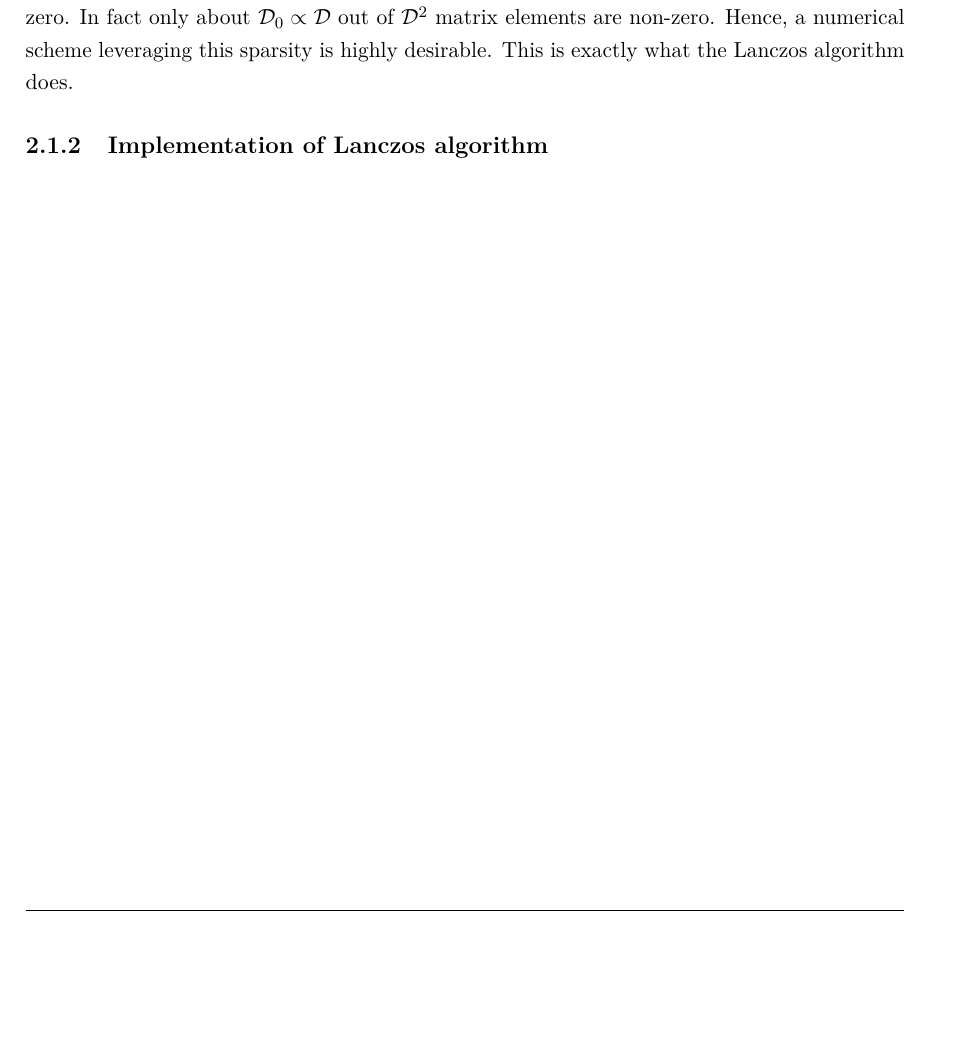
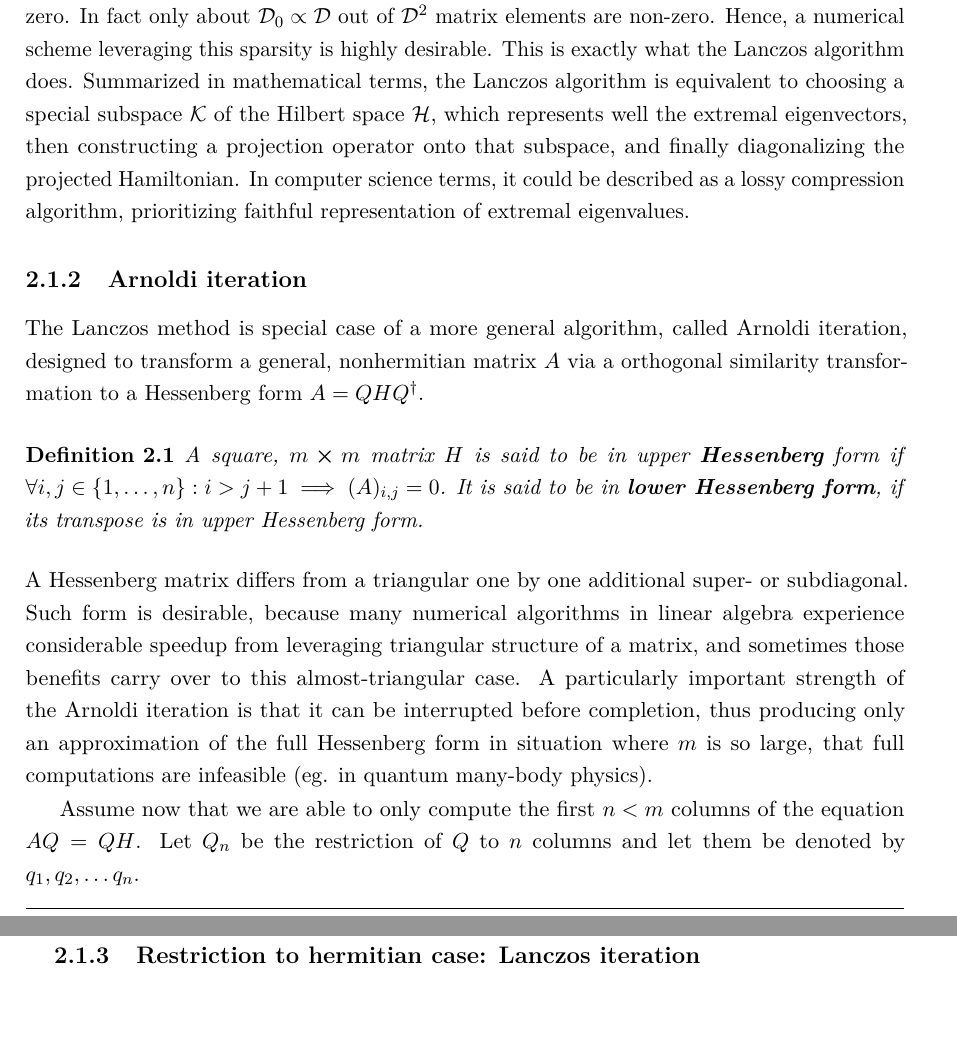
Before and after one commit to JakubPawlowskii/master_thesis, a LaTeX thesis (thesis.tex, which reads Chapters/krylov.tex): part of page 12 of 22 before the commit and two parts of pages 12 and 13 of 24 after it, the two joined at a grey line, cut so that both start at the same text, the shorter picture padded with empty space. Compiled offline with pdfLaTeX.

Commit message:
Working on Krylov chapter

```diff
--- a/Chapters/krylov.tex
+++ b/Chapters/krylov.tex
@@ -46,5 +46,29 @@ storage. Looking at Figure~(\textcolor{red}{Here figure with Hamiltonian, basis
 the matrix elements are zero. In fact only about \(\dimension_0\propto \dimension \) out of \(\dimension^2\) matrix elements
 are non-zero. Hence, a numerical scheme leveraging this sparsity is highly desirable. This is exactly what the Lanczos
 algorithm does.
+Summarized in mathematical terms, the Lanczos algorithm is equivalent to choosing a special subspace \(\mathcal{K}\) of the
+Hilbert space \(\mathcal{H}\), which represents well the extremal eigenvectors, then constructing a projection operator
+onto that subspace, and finally diagonalizing the projected Hamiltonian.
+In computer science terms, it could be described as a lossy compression algorithm, prioritizing faithful representation of extremal eigenvalues.
 
-\subsection{Implementation of Lanczos algorithm}
+\subsection{Arnoldi iteration}
+The Lanczos method is special case of a more general algorithm, called Arnoldi iteration, designed to transform
+a general, nonhermitian matrix \(A\) via a orthogonal similarity transformation to a Hessenberg form \(A = QHQ^{\dagger}\).
+
+\begin{definition}
+    A square, \(m \cross m\) matrix \(H\) is said to be in upper \textbf{Hessenberg} form if
+    \(\forall i,j\in \{1,\ldots,n\}: i > j+1 \implies (A)_{i,j}=0 \).
+    It is said to be in \textbf{lower Hessenberg form}, if its transpose is in upper Hessenberg form.
+\end{definition}
+A Hessenberg matrix differs from a triangular one by one additional super- or subdiagonal.
+Such form is desirable, because many numerical algorithms in linear algebra experience considerable speedup
+from leveraging triangular structure of a matrix, and sometimes those benefits carry over to this almost-triangular
+case. A particularly important strength of the Arnoldi iteration is that it can be interrupted before completion,
+thus producing only an approximation of the full Hessenberg form in situation where \(m\) is so large, that
+full computations are infeasible (eg. in quantum many-body physics).
+
+Assume now that we are able to only compute the first \(n < m\) columns of the equation \(AQ=QH\).
+Let \(Q_n\) be the restriction of \(Q\) to \(n\) columns and let them be denoted by \(q_1, q_2, \ldots q_n\).
+
+% TODO :: add example
+\subsection{Restriction to hermitian case: Lanczos iteration}
```
Also changed, not shown: thesis.pdf, Chapters/krylov.tex (6 more changed lines).
